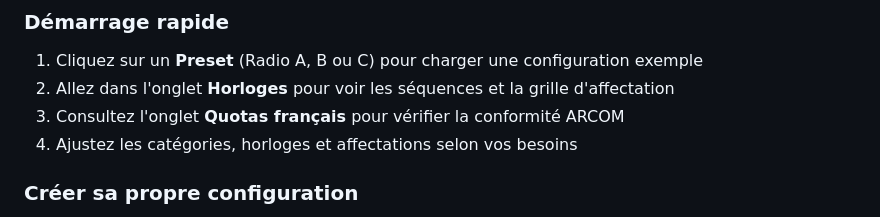
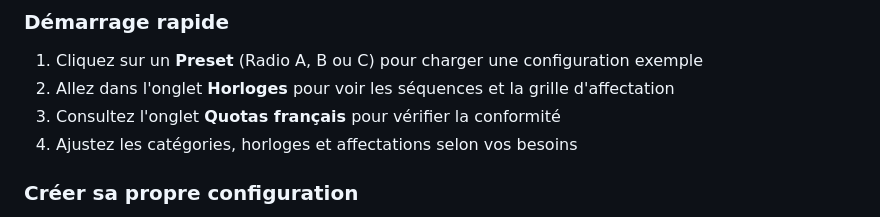
Before and after one commit to mrsd3/spinclock, a Markdown page: README.md, the part around the change. GitHub-like rendering.

```diff
--- a/README.md
+++ b/README.md
@@ -27,7 +27,7 @@ Ouvrez `index.html` dans un navigateur. Aucun serveur requis, tout fonctionne c
 
 1. Cliquez sur un **Preset** (Radio A, B ou C) pour charger une configuration exemple
 2. Allez dans l'onglet **Horloges** pour voir les séquences et la grille d'affectation
-3. Consultez l'onglet **Quotas français** pour vérifier la conformité ARCOM
+3. Consultez l'onglet **Quotas français** pour vérifier la conformité
 4. Ajustez les catégories, horloges et affectations selon vos besoins
 
 ### Créer sa propre configuration
```
